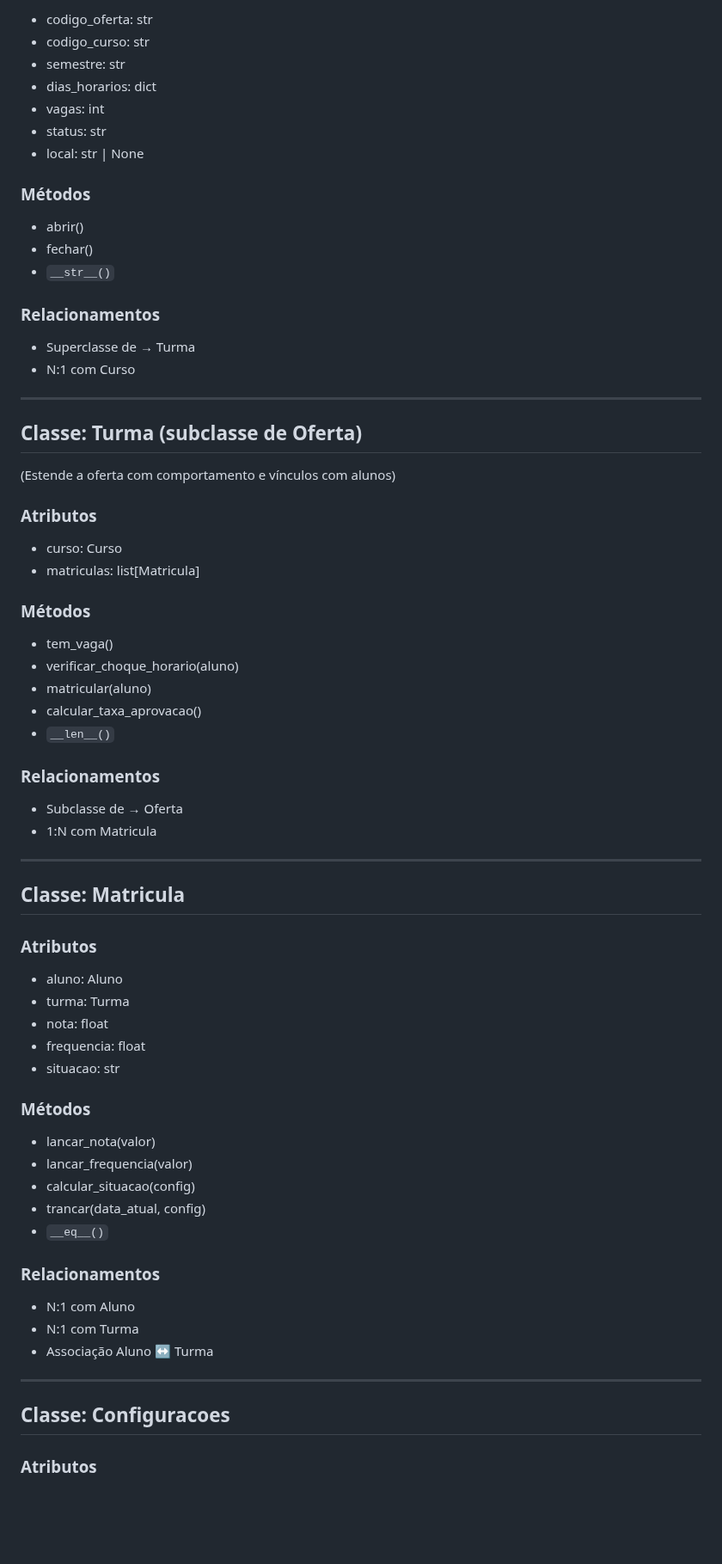
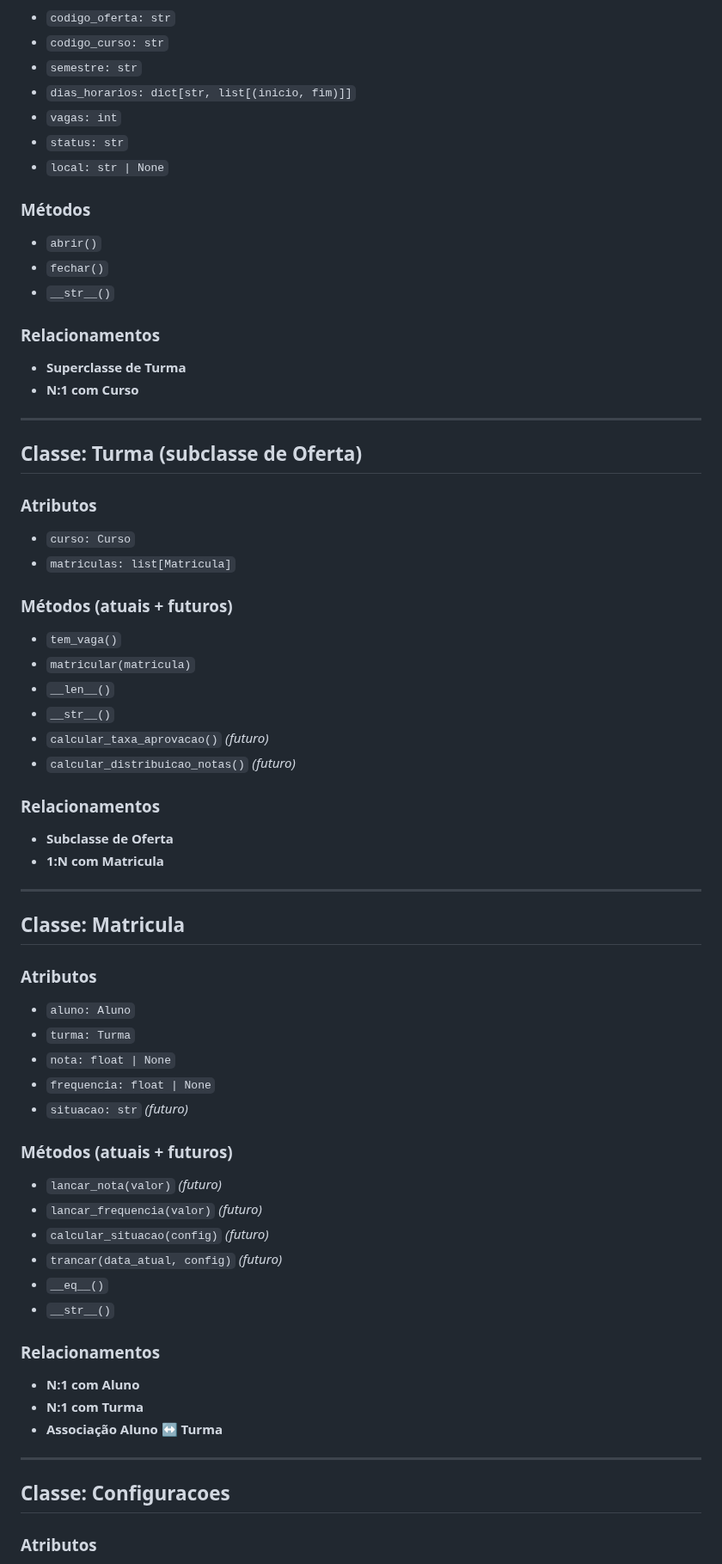
Before and after one commit to LeoncioFerreira/Gerenciador-de-Cursos-e-Alunos, a Markdown page: README.md, the part around one of its changes. Shown at 86% size. Drawn GitHub-style; blank space fills up the shorter version.

Commit message:
Atualiza README e UML conforme as novas modificações

```diff
--- a/README.md
+++ b/README.md
@@ -124,76 +127,76 @@ A seguir, a UML textual contendo **classes, atributos, métodos e relacionamento
 
-* codigo_oferta: str
-* codigo_curso: str
-* semestre: str
-* dias_horarios: dict
-* vagas: int
-* status: str
-* local: str | None
+* `codigo_oferta: str`
+* `codigo_curso: str`
+* `semestre: str`
+* `dias_horarios: dict[str, list[(inicio, fim)]]`
+* `vagas: int`
+* `status: str`
+* `local: str | None`
 
-### Métodos
+### **Métodos**
 
-* abrir()
-* fechar()
+* `abrir()`
+* `fechar()`
 * `__str__()`
 
-### Relacionamentos
+### **Relacionamentos**
 
-* Superclasse de → Turma
-* N:1 com Curso
+* **Superclasse de Turma**
+* **N:1 com Curso**
 
 ---
 
 ## **Classe: Turma (subclasse de Oferta)**
 
-(Estende a oferta com comportamento e vínculos com alunos)
+### **Atributos**
 
-### Atributos
+* `curso: Curso`
+* `matriculas: list[Matricula]`
 
-* curso: Curso
-* matriculas: list[Matricula]
+### **Métodos (atuais + futuros)**
 
-### Métodos
+* `tem_vaga()`
+* `matricular(matricula)`
+* `__len__()`
+* `__str__()`
+* `calcular_taxa_aprovacao()` *(futuro)*
+* `calcular_distribuicao_notas()` *(futuro)*
 
-* tem_vaga()
-* verificar_choque_horario(aluno)
-* matricular(aluno)
-* calcular_taxa_aprovacao()
-* `__len__()`
+### **Relacionamentos**
 
-### Relacionamentos
-
-* Subclasse de → Oferta
-* 1:N com Matricula
+* **Subclasse de Oferta**
+* **1:N com Matricula**
 
 ---
 
 ## **Classe: Matricula**
 
-### Atributos
+### **Atributos**
 
-* aluno: Aluno
-* turma: Turma
-* nota: float
-* frequencia: float
-* situacao: str
+* `aluno: Aluno`
+* `turma: Turma`
+* `nota: float | None`
+* `frequencia: float | None`
+* `situacao: str` *(futuro)*
 
-### Métodos
+### **Métodos (atuais + futuros)**
 
-* lancar_nota(valor)
-* lancar_frequencia(valor)
-* calcular_situacao(config)
-* trancar(data_atual, config)
+* `lancar_nota(valor)` *(futuro)*
+* `lancar_frequencia(valor)` *(futuro)*
+* `calcular_situacao(config)` *(futuro)*
+* `trancar(data_atual, config)` *(futuro)*
 * `__eq__()`
+* `__str__()`
 
-### Relacionamentos
+### **Relacionamentos**
 
-* N:1 com Aluno
-* N:1 com Turma
-* Associação Aluno ↔ Turma
+* **N:1 com Aluno**
+* **N:1 com Turma**
+* **Associação Aluno ↔ Turma**
 
 ---
 
 ## **Classe: Configuracoes**
 
-### Atributos
+### **Atributos**
 
```
Also changed, not shown: other parts of README.md (+58 -51 lines).
